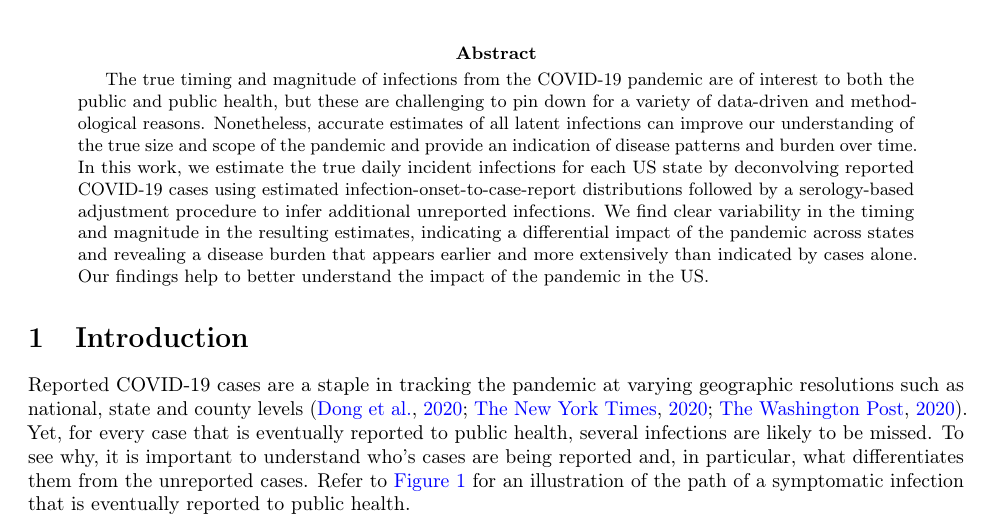
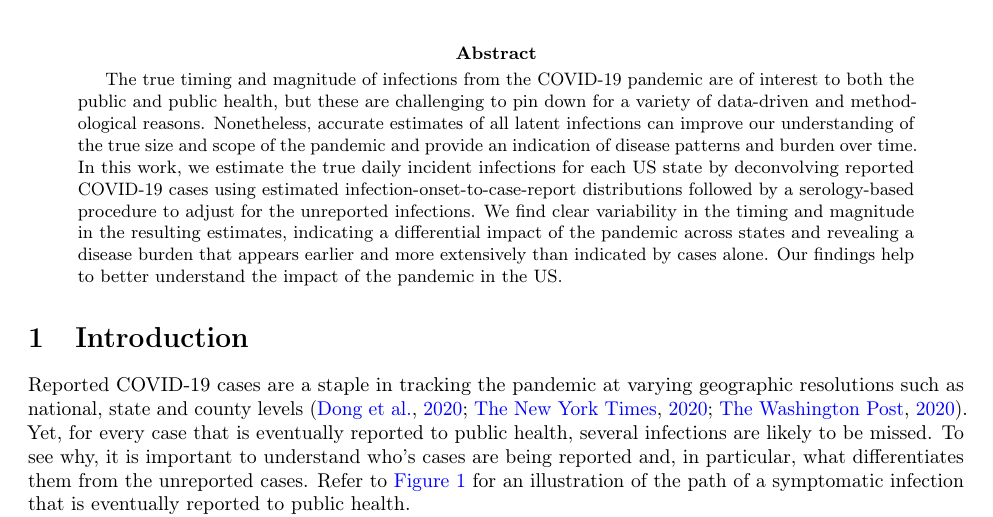
Before and after one commit to cmu-delphi/latent-infections, a LaTeX paper (main.tex): part of page 1 of 25, cut so that both start at the same text. Compiled offline with pdfLaTeX.

Commit message:
Rewording

```diff
--- a/main.tex
+++ b/main.tex
@@ -31,7 +31,7 @@ scope of the pandemic and provide an indication of disease patterns and burden
 over time. In this work, we estimate the true daily incident infections for each
 US state by deconvolving reported COVID-19 cases using estimated
 infection-onset-to-case-report distributions followed by a serology-based
-adjustment procedure to infer additional unreported infections. We find clear
+procedure to adjust for the unreported infections. We find clear
 variability in the timing and magnitude in the resulting estimates, indicating a
 differential impact of the pandemic across states and revealing a disease burden
 that appears earlier and more extensively than indicated by cases alone. Our
```
